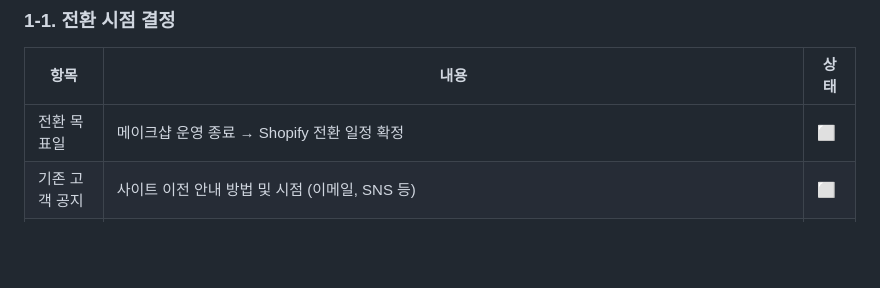
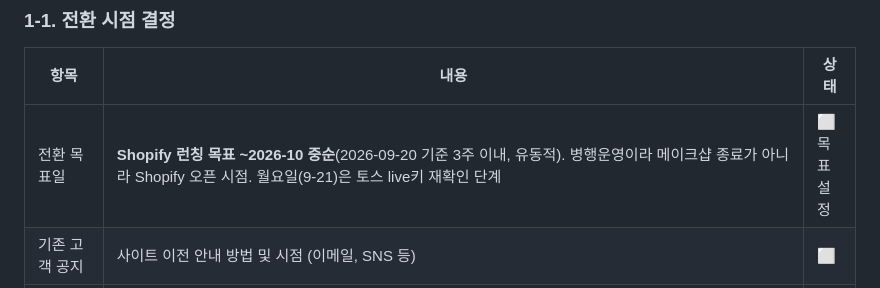
Before and after one commit to Siyoul-Jung/abc-store, a Markdown page: docs/team-decisions.md, the part around the change. Rendered like a GitHub page; blank space fills up the shorter version.

Commit message:
docs: 전환 목표일 ~2026-10 중순 기록 (병행운영, 유동적)
메이크샵 종료가 아니라 Shopify 오픈 시점. 2026-09-20 기준 3주 이내(유동적).

Co-Authored-By: Claude Opus 4.8 <noreply@anthropic.com>

```diff
--- a/docs/team-decisions.md
+++ b/docs/team-decisions.md
@@ -13,7 +13,7 @@
 ### 1-1. 전환 시점 결정
 | 항목 | 내용 | 상태 |
 |---|---|---|
-| 전환 목표일 | 메이크샵 운영 종료 → Shopify 전환 일정 확정 | ⬜ |
+| 전환 목표일 | **Shopify 런칭 목표 ~2026-10 중순**(2026-09-20 기준 3주 이내, 유동적). 병행운영이라 메이크샵 종료가 아니라 Shopify 오픈 시점. 월요일(9-21)은 토스 live키 재확인 단계 | ⬜ 목표설정 |
 | 기존 고객 공지 | 사이트 이전 안내 방법 및 시점 (이메일, SNS 등) | ⬜ |
 | 병행 운영 여부 | **✅ 병행운영 확정(2026-07-22)** — `applebuttercollege.com`은 메이크샵 유지, 쇼피파이는 **`shop.applebuttercollege.com` 서브도메인**(현 vercel, 추후 연결). 도메인 전환·301·회원이전을 런칭 경로에서 제외 | ✅ |
 | 재고 싱크 | **✅ 확정(2026-08): 상품 분리(A안).** 두 몰이 서로 다른 상품을 판다(겹침 금지) → 실시간 양방향 싱크 불필요. 재고 진실 소스 = "그 상품을 지금 파는 몰"(이전 전=메이크샵, 이전 후=Shopify). **이전 규칙: Shopify에서 active로 켜는 순간 메이크샵에서 내린다(동시 판매 금지).** 이전 전 상품은 sync.py가 메이크샵→Shopify(draft) 미러만. 오픈(active) 대상 상품은 내부회의 후 결정 | ✅ |
```
